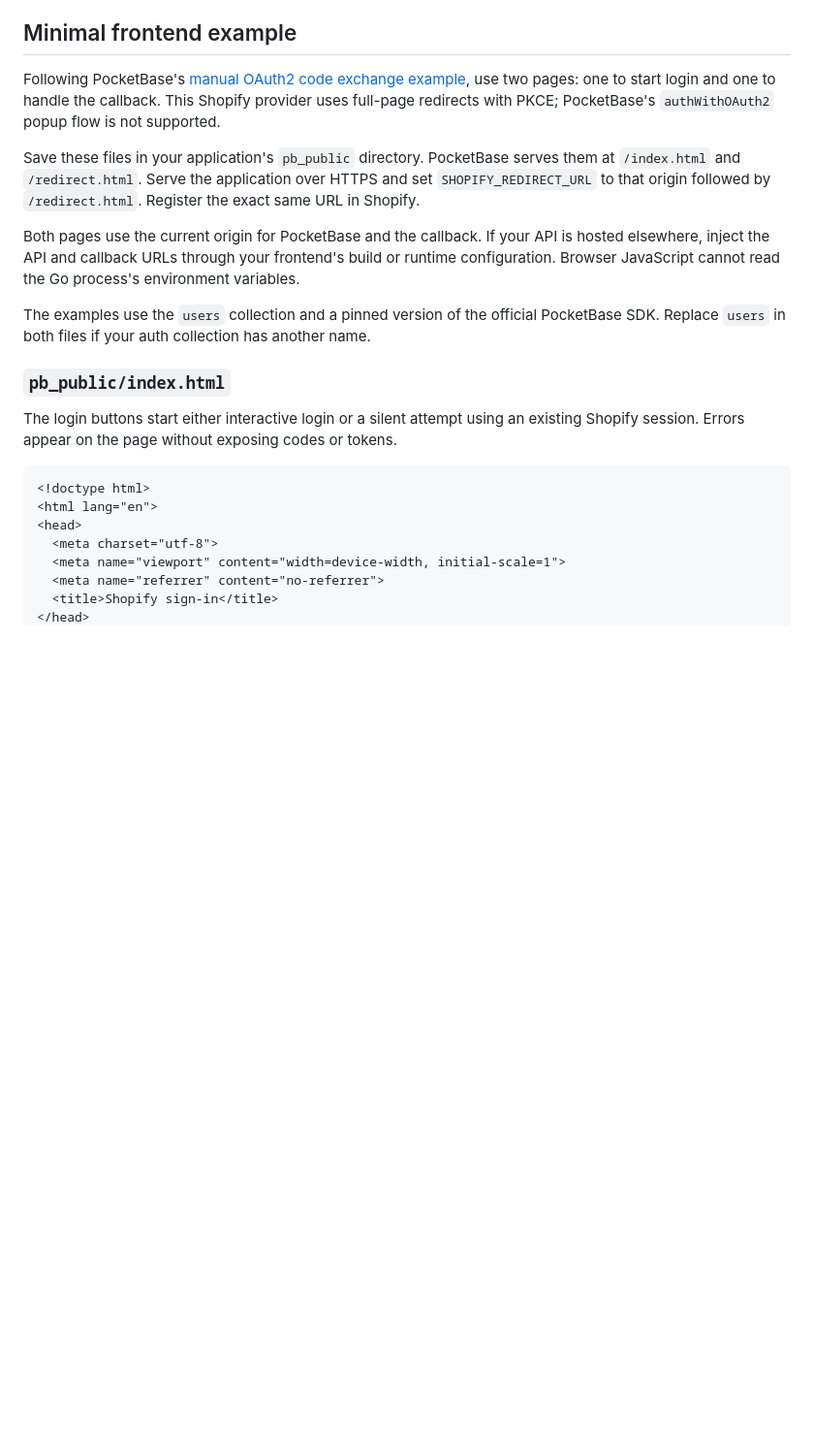
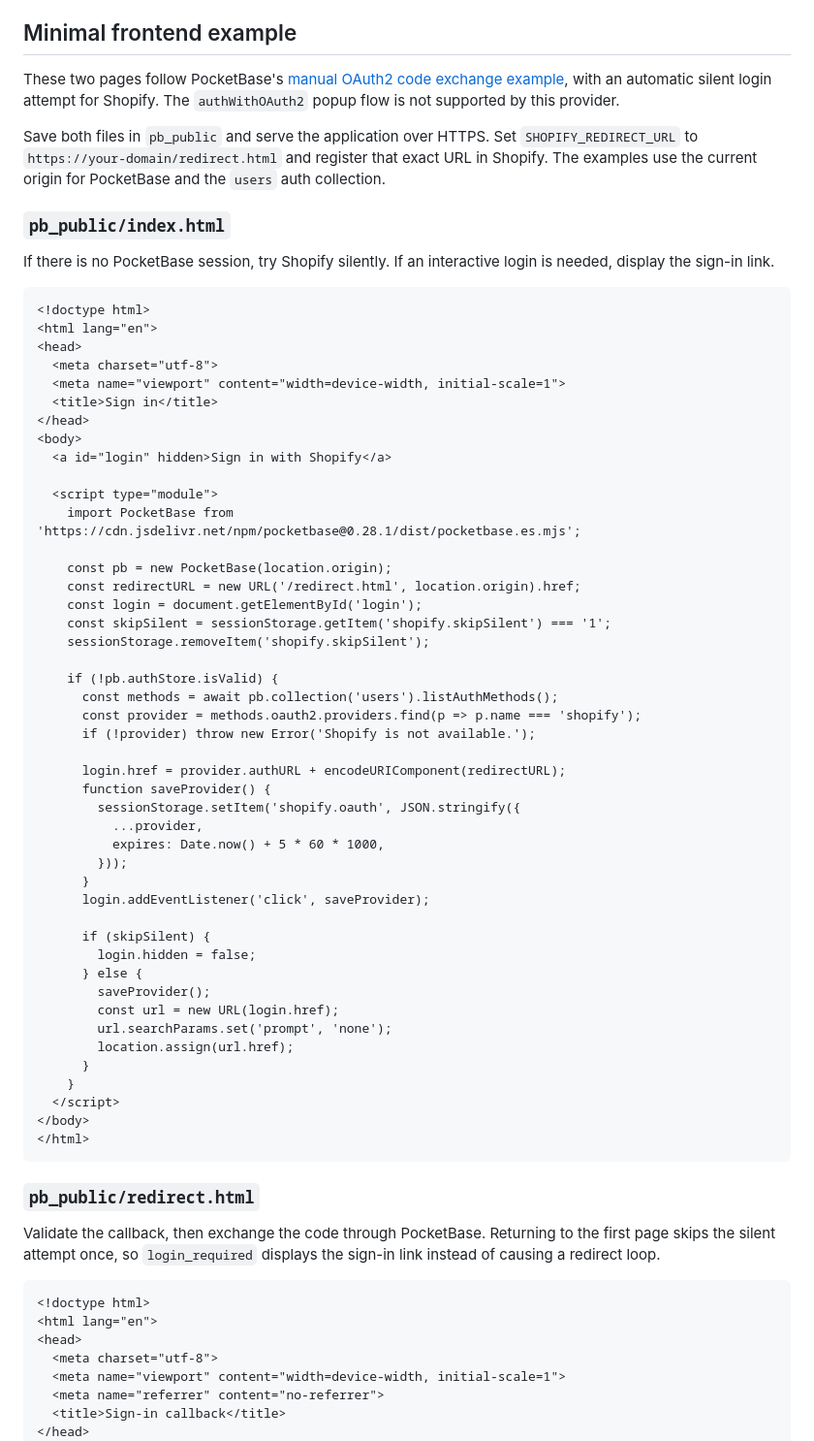
Before and after one commit to wonder-partners/shopify-pocketbase-sso, a Markdown page: README.md, the part around one of its changes. Shown at 97% size. Rendered like a GitHub page; blank space fills up the shorter version.

````diff
--- a/README.md
+++ b/README.md
@@ -124,17 +124,65 @@ For transaction guarantees, MFA, unlinking, email verification and custom hooks
 
 ## Minimal frontend example
 
-Following PocketBase's [manual OAuth2 code exchange example](https://pocketbase.io/docs/authentication/#authenticate-with-oauth2), use two pages: one to start login and one to handle the callback. This Shopify provider uses full-page redirects with PKCE; PocketBase's `authWithOAuth2` popup flow is not supported.
+These two pages follow PocketBase's [manual OAuth2 code exchange example](https://pocketbase.io/docs/authentication/#authenticate-with-oauth2), with an automatic silent login attempt for Shopify. The `authWithOAuth2` popup flow is not supported by this provider.
 
-Save these files in your application's `pb_public` directory. PocketBase serves them at `/index.html` and `/redirect.html`. Serve the application over HTTPS and set `SHOPIFY_REDIRECT_URL` to that origin followed by `/redirect.html`. Register the exact same URL in Shopify.
-
-Both pages use the current origin for PocketBase and the callback. If your API is hosted elsewhere, inject the API and callback URLs through your frontend's build or runtime configuration. Browser JavaScript cannot read the Go process's environment variables.
-
-The examples use the `users` collection and a pinned version of the official PocketBase SDK. Replace `users` in both files if your auth collection has another name.
+Save both files in `pb_public` and serve the application over HTTPS. Set `SHOPIFY_REDIRECT_URL` to `https://your-domain/redirect.html` and register that exact URL in Shopify. The examples use the current origin for PocketBase and the `users` auth collection.
 
 ### `pb_public/index.html`
 
-The login buttons start either interactive login or a silent attempt using an existing Shopify session. Errors appear on the page without exposing codes or tokens.
+If there is no PocketBase session, try Shopify silently. If an interactive login is needed, display the sign-in link.
+
+```html
+<!doctype html>
+<html lang="en">
+<head>
+  <meta charset="utf-8">
+  <meta name="viewport" content="width=device-width, initial-scale=1">
+  <title>Sign in</title>
+</head>
+<body>
+  <a id="login" hidden>Sign in with Shopify</a>
+
+  <script type="module">
+    import PocketBase from 'https://cdn.jsdelivr.net/npm/pocketbase@0.28.1/dist/pocketbase.es.mjs';
+
+    const pb = new PocketBase(location.origin);
+    const redirectURL = new URL('/redirect.html', location.origin).href;
+    const login = document.getElementById('login');
+    const skipSilent = sessionStorage.getItem('shopify.skipSilent') === '1';
+    sessionStorage.removeItem('shopify.skipSilent');
+
+    if (!pb.authStore.isValid) {
+      const methods = await pb.collection('users').listAuthMethods();
+      const provider = methods.oauth2.providers.find(p => p.name === 'shopify');
+      if (!provider) throw new Error('Shopify is not available.');
+
+      login.href = provider.authURL + encodeURIComponent(redirectURL);
+      function saveProvider() {
+        sessionStorage.setItem('shopify.oauth', JSON.stringify({
+          ...provider,
+          expires: Date.now() + 5 * 60 * 1000,
+        }));
+      }
+      login.addEventListener('click', saveProvider);
+
+      if (skipSilent) {
+        login.hidden = false;
+      } else {
+        saveProvider();
+        const url = new URL(login.href);
+        url.searchParams.set('prompt', 'none');
+        location.assign(url.href);
+      }
+    }
+  </script>
+</body>
+</html>
+```
+
+### `pb_public/redirect.html`
+
+Validate the callback, then exchange the code through PocketBase. Returning to the first page skips the silent attempt once, so `login_required` displays the sign-in link instead of causing a redirect loop.
 
 ```html
 <!doctype html>
@@ -143,6 +191,6 @@ The login buttons start either interactive login or a silent attempt using an ex
   <meta charset="utf-8">
   <meta name="viewport" content="width=device-width, initial-scale=1">
   <meta name="referrer" content="no-referrer">
-  <title>Shopify sign-in</title>
+  <title>Sign-in callback</title>
 </head>
 <body>
````
Also changed, not shown: other parts of README.md (+23 -99 lines).
